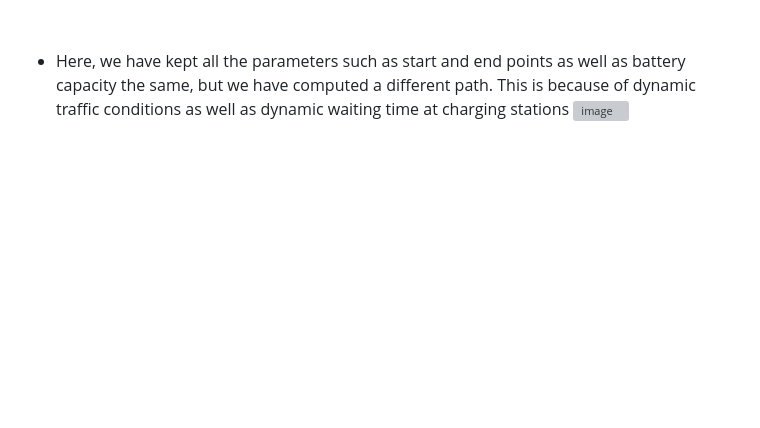
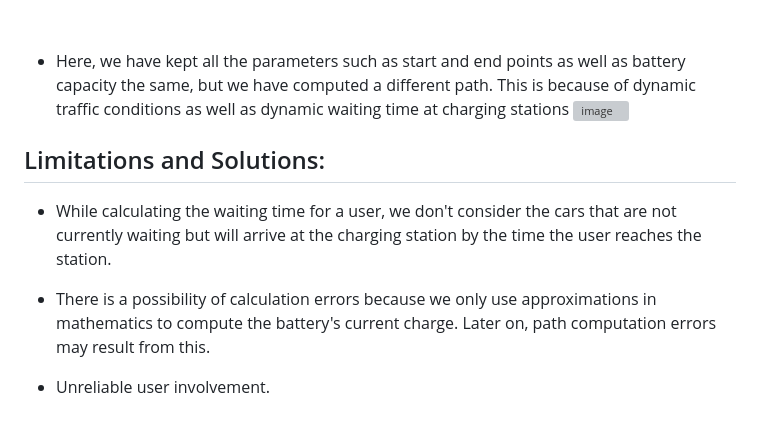
Before and after one commit to Amogh-Nivaskar/EV-Route-Planner, a Markdown page: README.md, the part around the change. GitHub-like rendering; blank space fills up the shorter version; grey boxes are pictures that could not be loaded.

Commit message:
Added Limitations

```diff
--- a/README.md
+++ b/README.md
@@ -85,3 +85,11 @@ Build a website that suggests the most optimal path that the EV can take through
 
 * Here, we have kept all the parameters such as start and end points as well as battery capacity the same, but we have computed a different path. This is because of dynamic traffic conditions as well as dynamic waiting time at charging stations
 ![image](https://github.com/Amogh-Nivaskar/EV-Route-Planner/assets/99811918/7b106749-a83b-4a72-a1b0-cd13e3ceebd9)
+
+
+## Limitations and Solutions:
+* While calculating the waiting time for a user, we don't consider the cars that are not currently waiting but will arrive at the charging station by the time the user reaches the station.
+
+* There is a possibility of calculation errors because we only use approximations in mathematics to compute the battery's current charge. Later on, path computation errors may result from this.
+
+* Unreliable user involvement.
```
